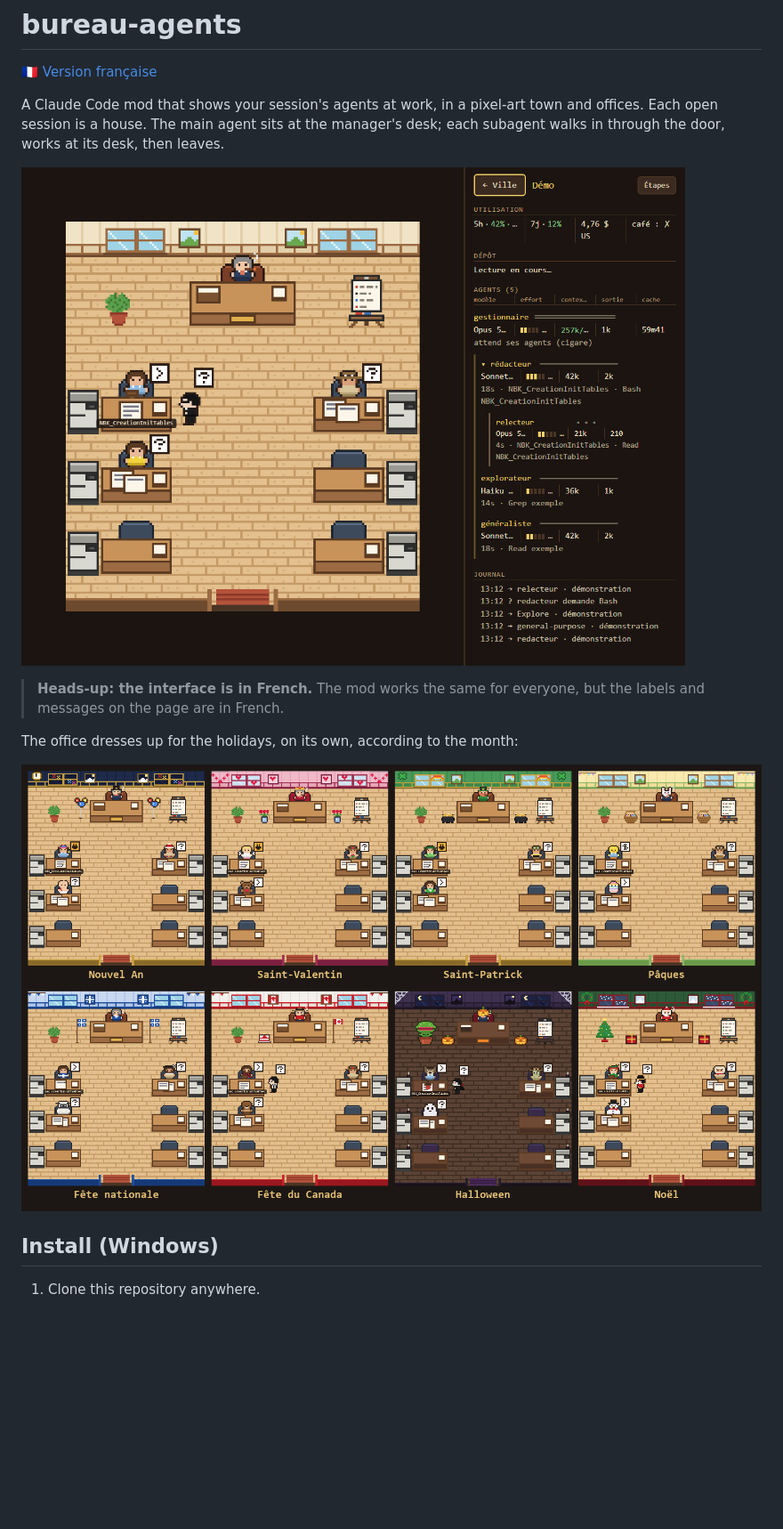
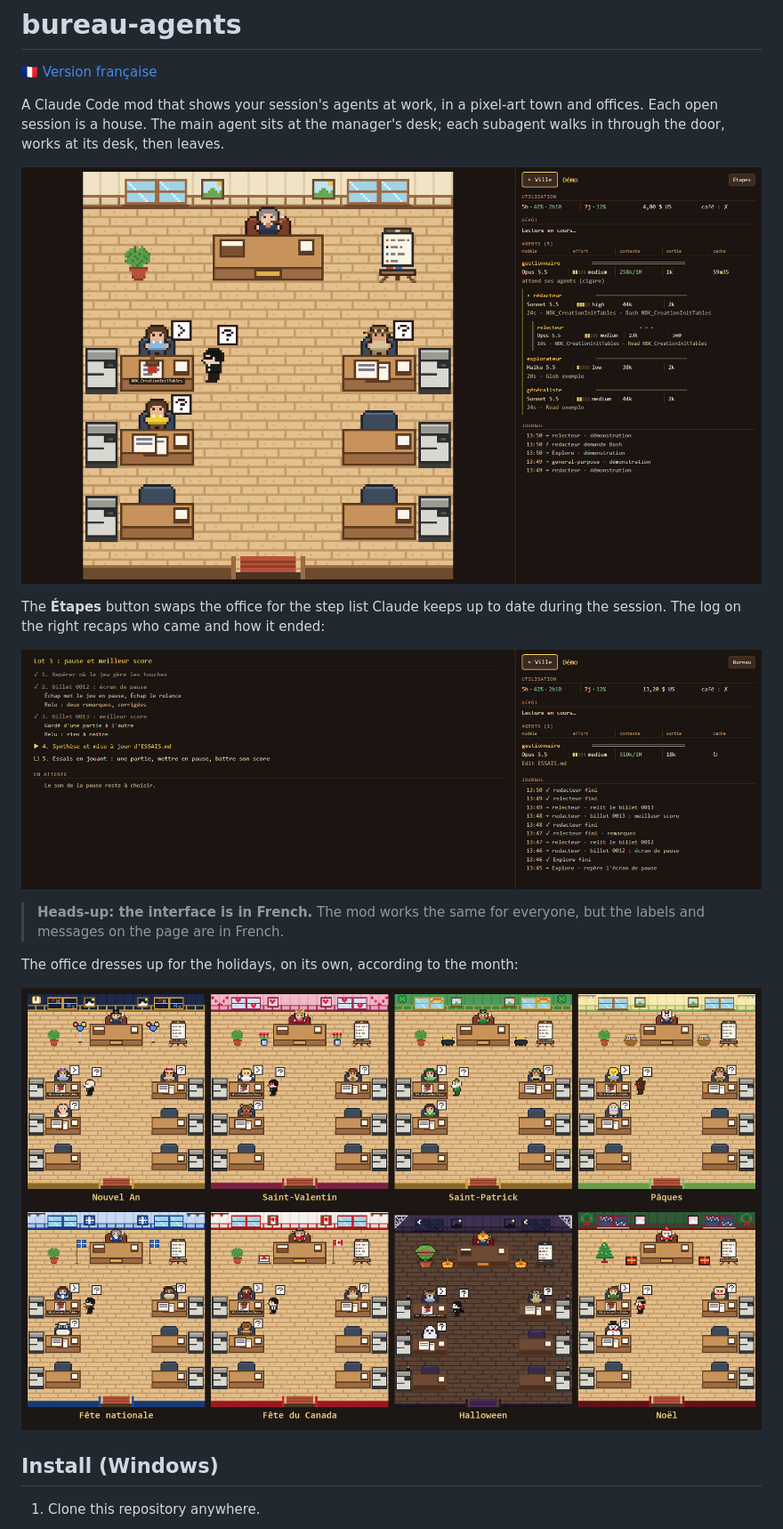
Before and after one commit to DrNoCool/bureau-agents, a Markdown page: README.md, the part around the change. Shown at 89% size. Rendered like a GitHub page; pictures changed too: captures/bureau.png, captures/etapes.png (added), captures/themes.png; blank space fills up the shorter version.

```diff
--- a/README.md
+++ b/README.md
@@ -5,6 +5,10 @@
 A Claude Code mod that shows your session's agents at work, in a pixel-art town and offices. Each open session is a house. The main agent sits at the manager's desk; each subagent walks in through the door, works at its desk, then leaves.
 
 ![The office during a session: the manager at the top, subagents at their desks, a reviewer walking over to the writer](captures/bureau.png)
+
+The **Étapes** button swaps the office for the step list Claude keeps up to date during the session. The log on the right recaps who came and how it ended:
+
+![The step list on the left, the log on the right, once every agent has left](captures/etapes.png)
 
 > **Heads-up: the interface is in French.** The mod works the same for everyone, but the labels and messages on the page are in French.
 
```
Also changed, not shown: LISEZMOI.md (+4 -0 lines).
